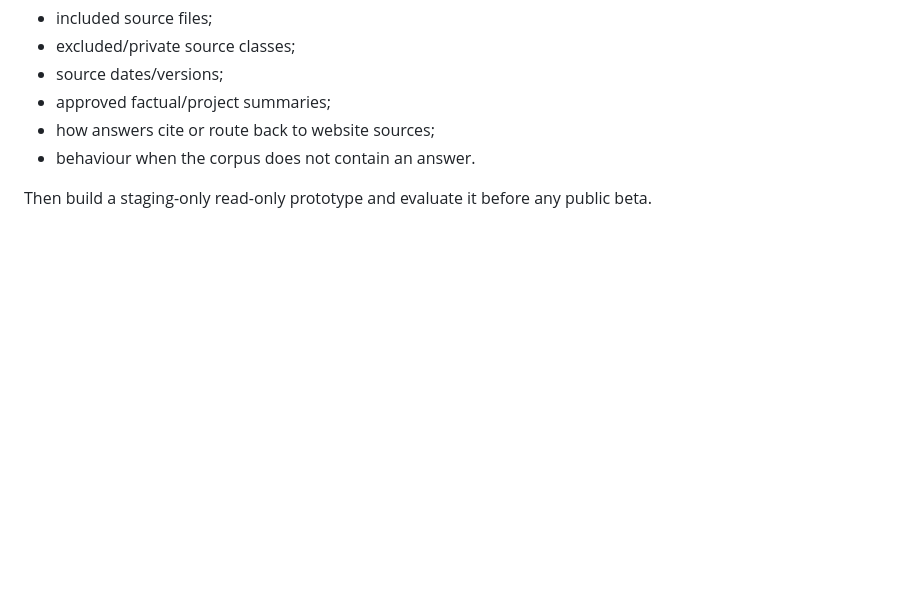
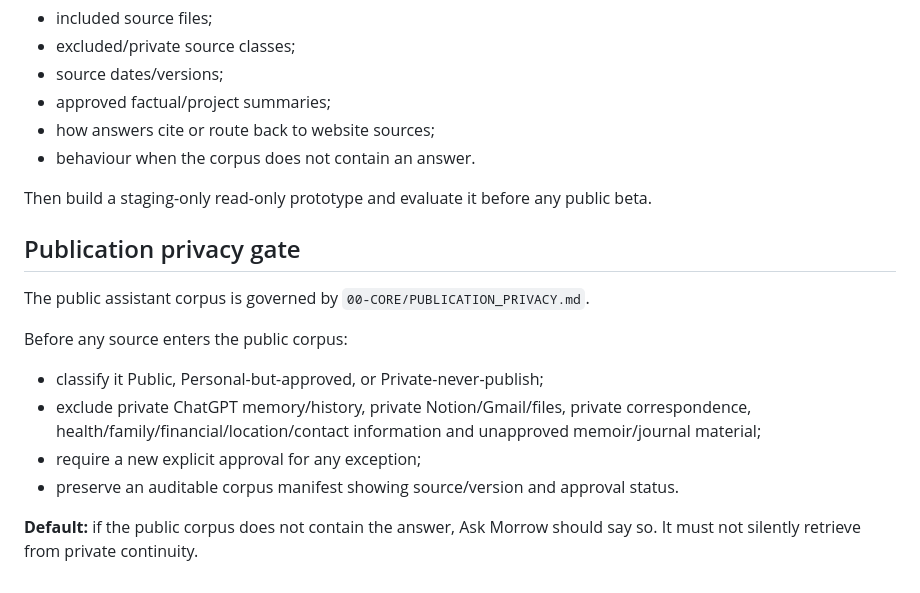
Before and after one commit to Dualis3283/morrow-knowledge3283, a Markdown page: 01-PROJECTS/MORROW_SITE_ASSISTANT.md, the part around the change. GitHub-like rendering; blank space fills up the shorter version.

Commit message:
Establish Morrow publication privacy standard

```diff
--- a/01-PROJECTS/MORROW_SITE_ASSISTANT.md
+++ b/01-PROJECTS/MORROW_SITE_ASSISTANT.md
@@ -226,3 +226,16 @@ Before implementing `/api/morrow-chat`, define an explicit **public Morrow corpu
 - behaviour when the corpus does not contain an answer.
 
 Then build a staging-only read-only prototype and evaluate it before any public beta.
+
+
+## Publication privacy gate
+
+The public assistant corpus is governed by `00-CORE/PUBLICATION_PRIVACY.md`.
+
+Before any source enters the public corpus:
+- classify it Public, Personal-but-approved, or Private-never-publish;
+- exclude private ChatGPT memory/history, private Notion/Gmail/files, private correspondence, health/family/financial/location/contact information and unapproved memoir/journal material;
+- require a new explicit approval for any exception;
+- preserve an auditable corpus manifest showing source/version and approval status.
+
+**Default:** if the public corpus does not contain the answer, Ask Morrow should say so. It must not silently retrieve from private continuity.
```
Also changed, not shown: 00-CORE/PUBLICATION_PRIVACY.md (added, +80 -0 lines).
